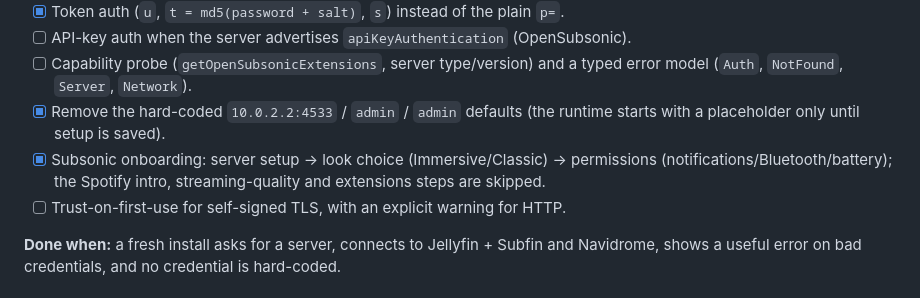
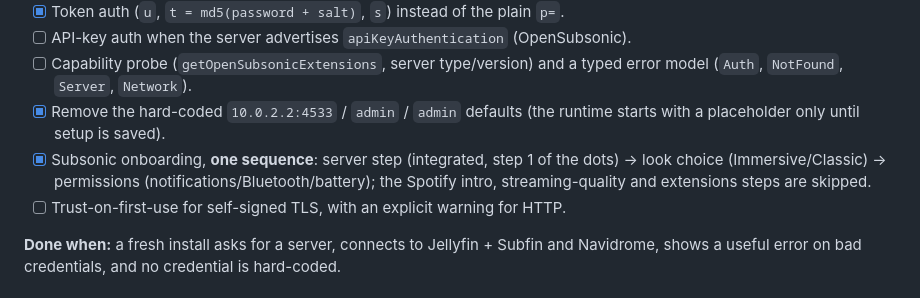
Before and after one commit to cherifad/sonora, a Markdown page: ROADMAP.md, the part around the change. GitHub-like rendering.

```diff
--- a/ROADMAP.md
+++ b/ROADMAP.md
@@ -27,9 +27,9 @@ is the current focus.
       error model (`Auth`, `NotFound`, `Server`, `Network`).
 - [x] Remove the hard-coded `10.0.2.2:4533` / `admin` / `admin` defaults (the runtime
       starts with a placeholder only until setup is saved).
-- [x] Subsonic onboarding: server setup → look choice (Immersive/Classic) → permissions
-      (notifications/Bluetooth/battery); the Spotify intro, streaming-quality and extensions
-      steps are skipped.
+- [x] Subsonic onboarding, **one sequence**: server step (integrated, step 1 of the dots) →
+      look choice (Immersive/Classic) → permissions (notifications/Bluetooth/battery); the
+      Spotify intro, streaming-quality and extensions steps are skipped.
 - [ ] Trust-on-first-use for self-signed TLS, with an explicit warning for HTTP.
 
 **Done when:** a fresh install asks for a server, connects to Jellyfin + Subfin and
```
Also changed, not shown: PORTING.md (+6 -7 lines), docs/screenshots/subsonic-spike/home.png, docs/screenshots/subsonic-spike/onboarding-look.png, docs/screenshots/subsonic-spike/onboarding-permissions.png, docs/screenshots/subsonic-spike/onboarding-server.png (added), 3 other files.
